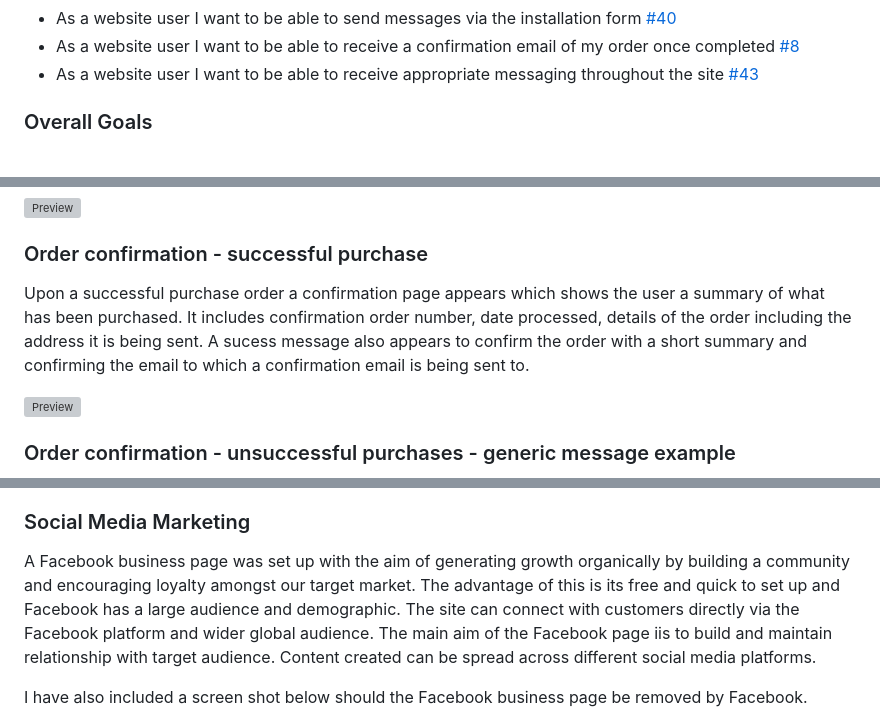
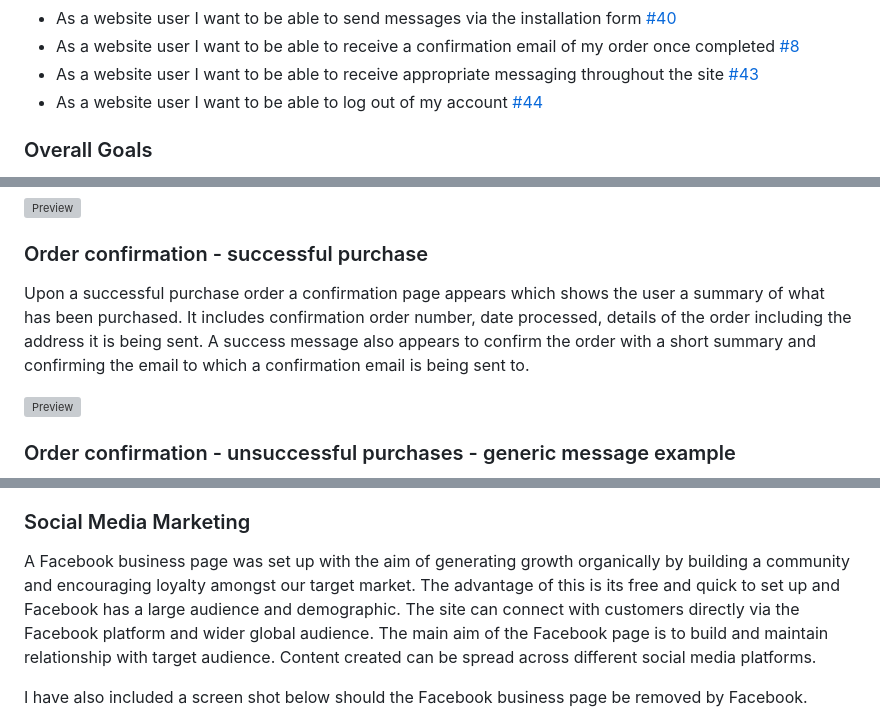
Before and after one commit to sherryrich/gymbag, a Markdown page: README.md, 3 parts joined by grey strips. GitHub-like rendering; grey boxes are pictures that could not be loaded.

```diff
--- a/README.md
+++ b/README.md
@@ -89,7 +89,7 @@ Agile Development Process, The MoSCoW method was adopted to approach to prioriti
 * As a website user I want to be able to send messages via the installation form [#40](https://github.com/sherryrich/gymbag/issues/40)
 * As a website user I want to be able to receive a confirmation email of my order once completed [#8](https://github.com/sherryrich/gymbag/issues/8)
 * As a website user I want to be able to receive appropriate messaging throughout the site [#43](https://github.com/sherryrich/gymbag/issues/43)
-
+* As a website user I want to be able to log out of my account [#44](https://github.com/sherryrich/gymbag/issues/44)
 
 
 ### Overall Goals
@@ -328,7 +336,7 @@ The Shopping Cart updates with the total value spent and displays a success mess
 ![Preview](https://github.com/sherryrich/gymbag/blob/main/docs/cart.JPG)
 
 ### Order confirmation - successful purchase
-Upon a successful purchase order a confirmation page appears which shows the user a summary of what has been purchased. It includes confirmation order number, date processed, details of the order including the address it is being sent. A sucess message also appears to confirm the order with a short summary and confirming the email to which a confirmation email is being sent to.
+Upon a successful purchase order a confirmation page appears which shows the user a summary of what has been purchased. It includes confirmation order number, date processed, details of the order including the address it is being sent. A success message also appears to confirm the order with a short summary and confirming the email to which a confirmation email is being sent to.
 
 ![Preview](https://github.com/sherryrich/gymbag/blob/main/docs/order_success_confirmation.JPG)
 
@@ -444,7 +456,7 @@ Google keyword research was used to optimise web pages and content to increase r
 A blog post was created so that the website can create and distribute content material to attract and convert audience into first time customers and repeat customers. The main aim of the blog posts is to build trust and loyalty.
 
 ### Social Media Marketing
-A Facebook business page was set up with the aim of generating growth organically by building a community and encouraging loyalty amongst our target market. The advantage of this is its free and quick to set up and Facebook has a large audience and demographic. The site can connect with customers directly via the Facebook platform and wider global audience. The main aim of the Facebook page iis to build and maintain relationship with target audience. Content created can be spread across different social media platforms.
+A Facebook business page was set up with the aim of generating growth organically by building a community and encouraging loyalty amongst our target market. The advantage of this is its free and quick to set up and Facebook has a large audience and demographic. The site can connect with customers directly via the Facebook platform and wider global audience. The main aim of the Facebook page is to build and maintain relationship with target audience. Content created can be spread across different social media platforms.
 
 I have also included a screen shot below should the Facebook business page be removed by Facebook.
 * As the website Administrator I want users to be able to view / access the business social media [#34](https://github.com/sherryrich/gymbag/issues/34)
```
Also changed, not shown: other parts of README.md (+14 -2 lines), docs/edit_product.JPG (added), docs/sign_out.JPG (added), docs/sign_out_confirmation.JPG (added).
